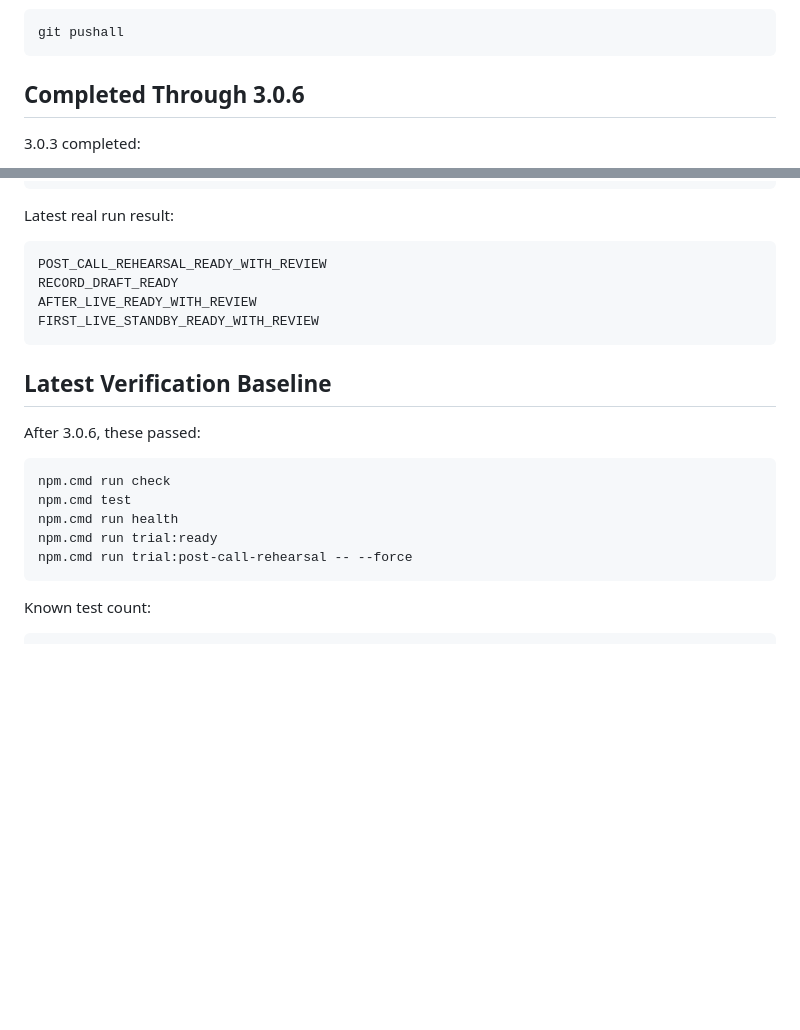
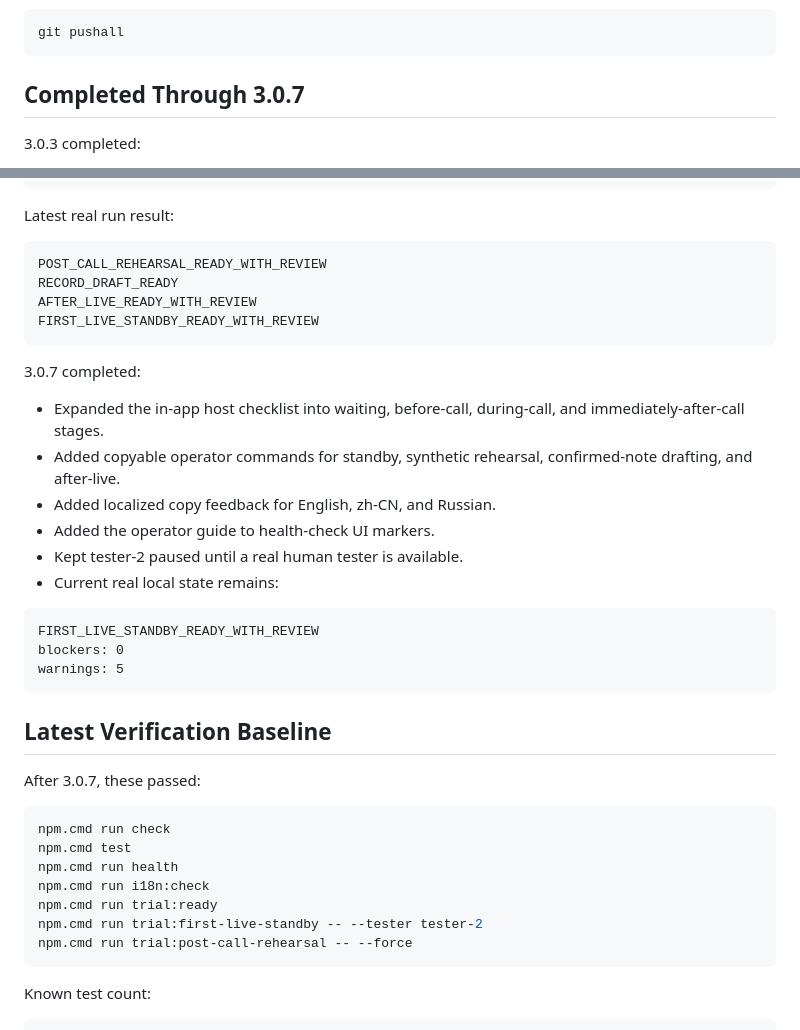
Before and after one commit to JieE-212/CodeClaw, a Markdown page: docs/HANDOFF_RESTART.md, 2 parts joined by grey strips. Drawn GitHub-style; blank space fills up the shorter version.

````diff
--- a/docs/HANDOFF_RESTART.md
+++ b/docs/HANDOFF_RESTART.md
@@ -60,7 +60,7 @@ If local commits are ahead, ask the user to run:
 git pushall
 ```
 
-## Completed Through 3.0.6
+## Completed Through 3.0.7
 
 3.0.3 completed:
 
@@ -118,15 +118,32 @@ AFTER_LIVE_READY_WITH_REVIEW
 FIRST_LIVE_STANDBY_READY_WITH_REVIEW
 ```
 
+3.0.7 completed:
+
+- Expanded the in-app host checklist into waiting, before-call, during-call, and immediately-after-call stages.
+- Added copyable operator commands for standby, synthetic rehearsal, confirmed-note drafting, and after-live.
+- Added localized copy feedback for English, zh-CN, and Russian.
+- Added the operator guide to health-check UI markers.
+- Kept tester-2 paused until a real human tester is available.
+- Current real local state remains:
+
+```text
+FIRST_LIVE_STANDBY_READY_WITH_REVIEW
+blockers: 0
+warnings: 5
+```
+
 ## Latest Verification Baseline
 
-After 3.0.6, these passed:
+After 3.0.7, these passed:
 
 ```powershell
 npm.cmd run check
 npm.cmd test
 npm.cmd run health
+npm.cmd run i18n:check
 npm.cmd run trial:ready
+npm.cmd run trial:first-live-standby -- --tester tester-2
 npm.cmd run trial:post-call-rehearsal -- --force
 ```
 
````
Also changed, not shown: other parts of docs/HANDOFF_RESTART.md (+16 -24 lines), docs/HANDOFF_CURRENT_3_0_8.md (added, +179 -0 lines).
